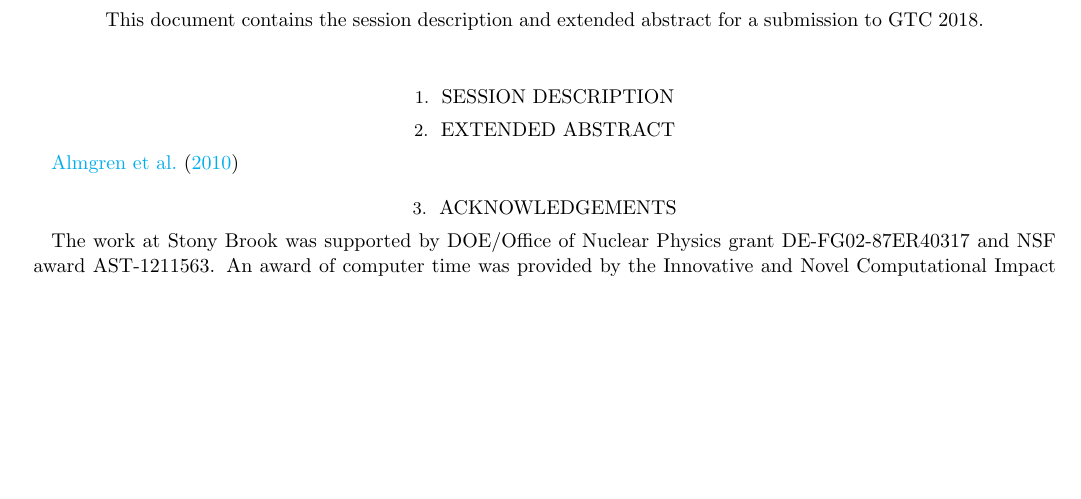
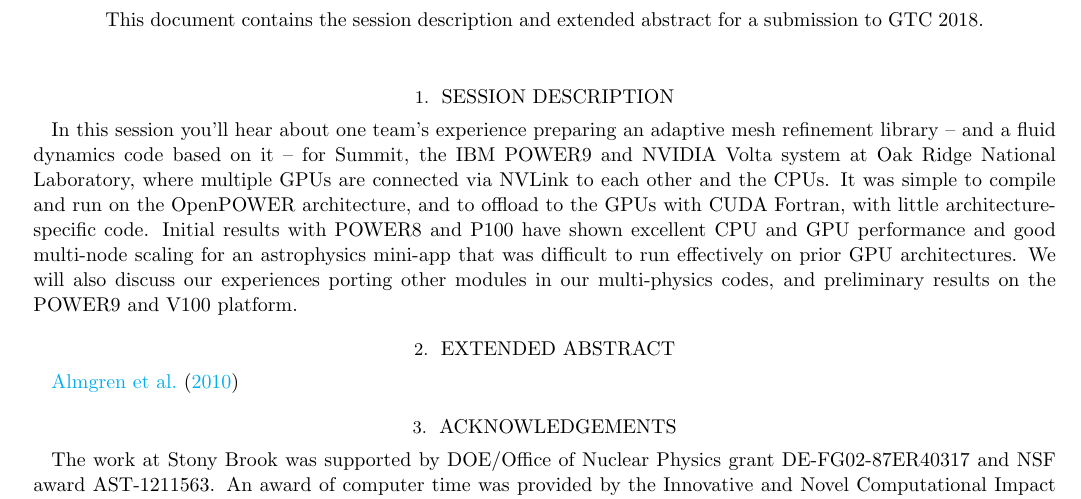
Before and after one commit to maxpkatz/GTC_2018, a LaTeX paper (abstract.tex): part of the page, cut so that both start at the same text, the shorter picture padded with empty space. Compiled offline with LaTeX, dvips and Ghostscript.

Commit message:
Add session description

```diff
--- a/abstract.tex
+++ b/abstract.tex
@@ -63,6 +63,17 @@
 
 \section{Session Description}
 
+In this session you'll hear about one team's experience preparing an adaptive mesh
+refinement library -- and a fluid dynamics code based on it -- for Summit, the
+IBM POWER9 and NVIDIA Volta system at Oak Ridge National Laboratory, where multiple GPUs
+are connected via NVLink to each other and the CPUs. It was simple to compile and run on
+the OpenPOWER architecture, and to offload to the GPUs with CUDA Fortran, with little
+architecture-specific code. Initial results with POWER8 and P100 have shown
+excellent CPU and GPU performance and good multi-node scaling for an astrophysics mini-app
+that was difficult to run effectively on prior GPU architectures. We will also discuss
+our experiences porting other modules in our multi-physics codes, and preliminary
+results on the POWER9 and V100 platform.
+
 \section{Extended Abstract}
 
 % Put a citation in here just to get the references to compile
```
